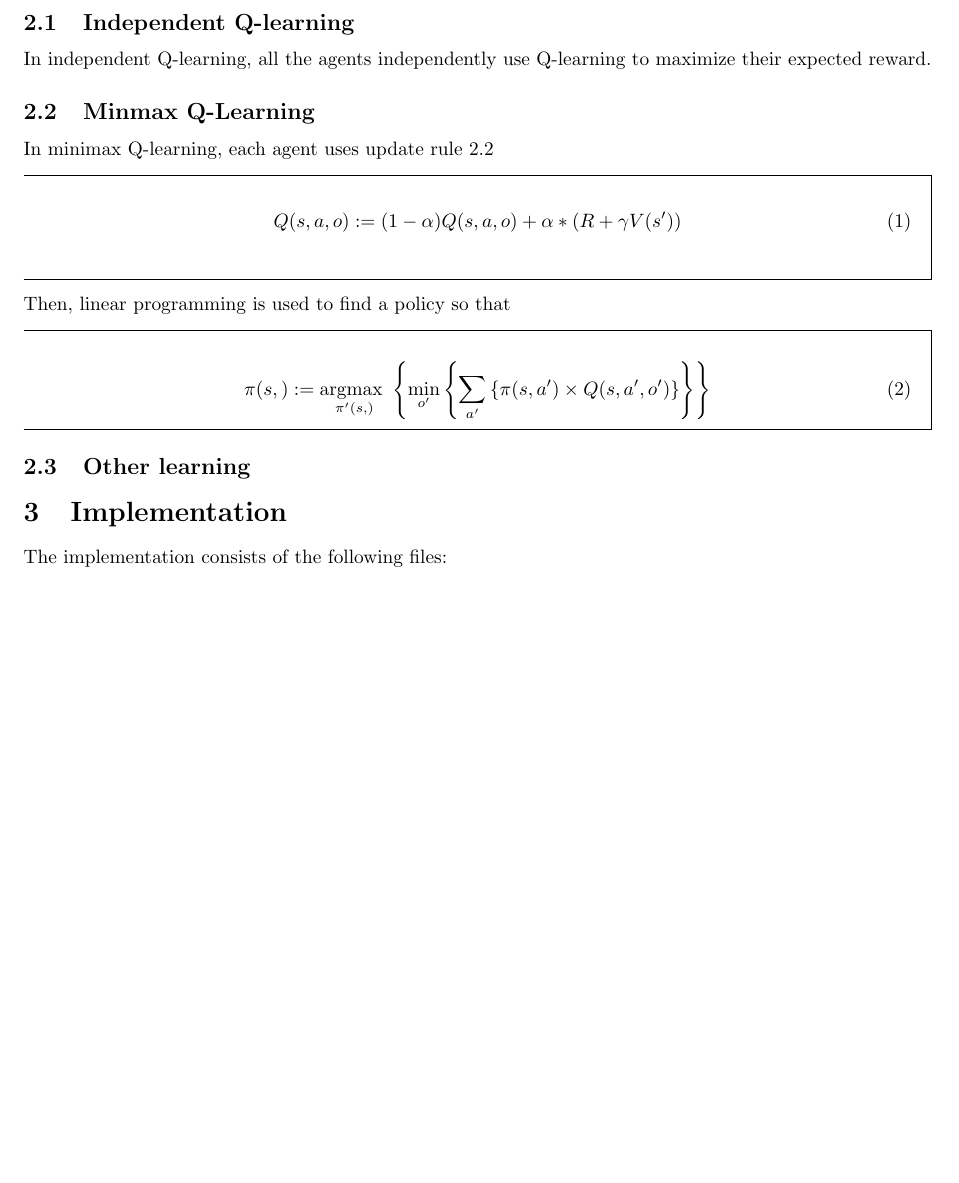
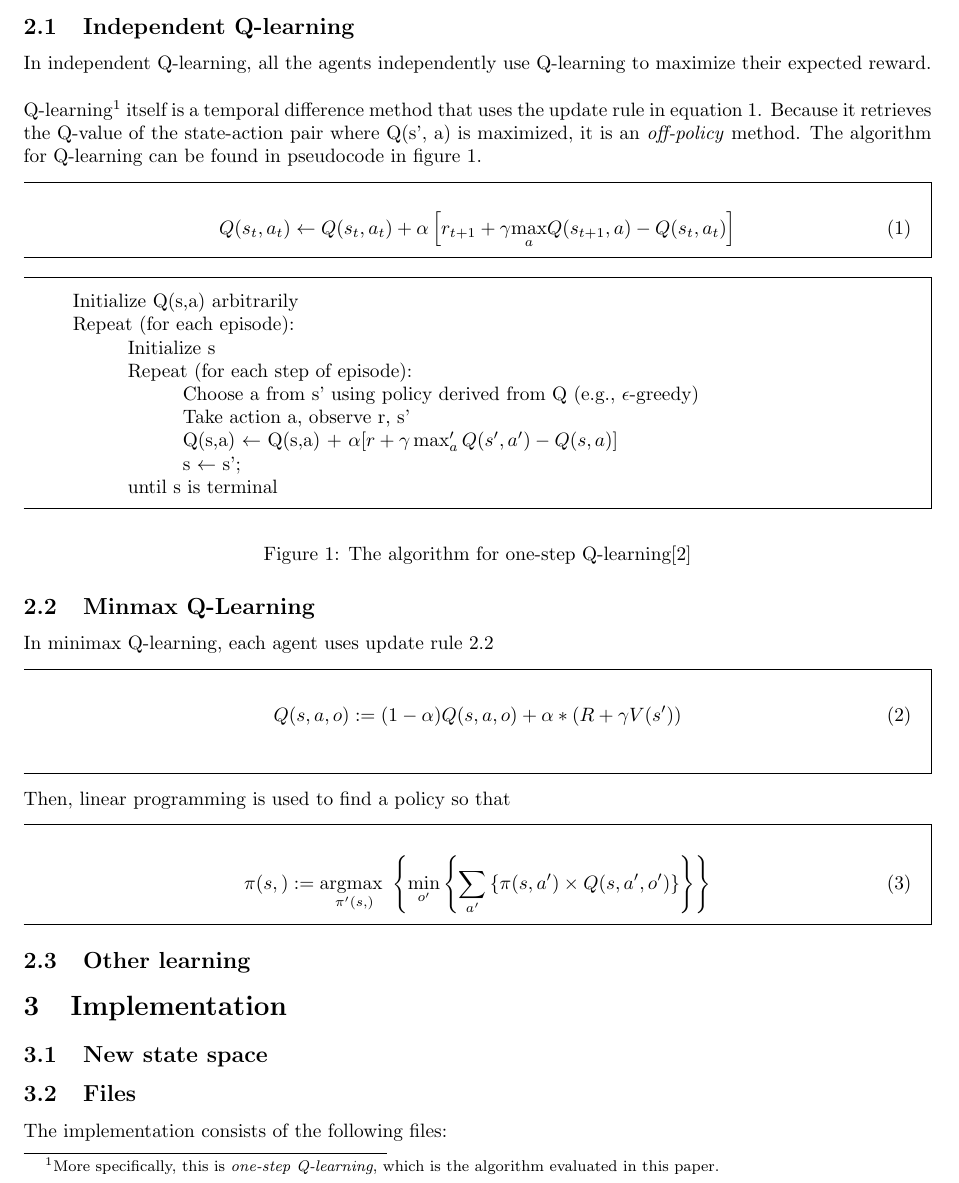
Before and after one commit to sagieske/AA1, a LaTeX problem sheet (three/report/Assignment3_Group4.tex): part of page 4 of 8 before the commit and part of page 4 of 9 after it, cut so that both start at the same text, the shorter picture padded with empty space. Compiled offline with pdfLaTeX.

Commit message:
independent q-leaning

```diff
--- a/three/report/Assignment3_Group4.tex
+++ b/three/report/Assignment3_Group4.tex
@@ -41,7 +41,38 @@
 \section{Theory}
 
 \subsection{Independent Q-learning}
-In independent Q-learning, all the agents independently use Q-learning to maximize their expected reward.
+In independent Q-learning, all the agents independently use Q-learning to maximize their expected reward.  \\
+
+\noindent Q-learning\footnote{More specifically, this is \textit{one-step Q-learning}, which is the algorithm evaluated in this paper.} itself is a temporal difference method that uses the update rule in equation \ref{eq:qupdate}. Because it retrieves the Q-value of the state-action pair where Q(s', a) is maximized, it is an \textit{off-policy} method. The algorithm for Q-learning can be found in pseudocode in figure \ref{alg:qlearning}.
+
+\begin{mdframed}
+\begin{align}
+Q(s_t, a_t) \leftarrow Q(s_t,a_t) + \alpha \left[ r_{t+1} + \gamma \underset{a}{\text{max}} Q(s_{t+1},a) - Q(s_t,a_t)\right]\label{eq:qupdate}
+\end{align}
+\end{mdframed}
+
+
+\begin{center}
+\begin{mdframed}
+\begin{algorithm}[H]
+Initialize Q(s,a) arbitrarily \\
+Repeat (for each episode):\\
+\tab Initialize s \\
+\tab Repeat (for each step of episode):\\
+\dtab Choose a from s' using policy derived from Q (e.g., $\epsilon$-greedy)\\
+\dtab Take action a, observe r, s'\\
+\dtab Q(s,a) $\leftarrow$ Q(s,a) + $\alpha [ r + \gamma \max_a' Q(s', a') - Q(s, a) ]$  \\
+\dtab s $\leftarrow$ s'; \\
+\tab until s is terminal\\
+\end{algorithm}
+\end{mdframed}
+\captionof{figure}{The algorithm for one-step Q-learning\cite{bartosutton}}
+\label{alg:qlearning}
+\end{center}
+
+
+
+
 
 \subsection{Minmax Q-Learning}
 In minimax Q-learning, each agent uses update rule \ref{ref:minimaxrule}
@@ -63,6 +94,12 @@ Then, linear programming is used to find a policy so that
 
 
 \section{Implementation}
+
+\subsection{New state space}
+
+
+\subsection{Files}
+
 The implementation consists of the following files:
 \begin{description}
 	\item[Agents\_new] \hfill \\
```
